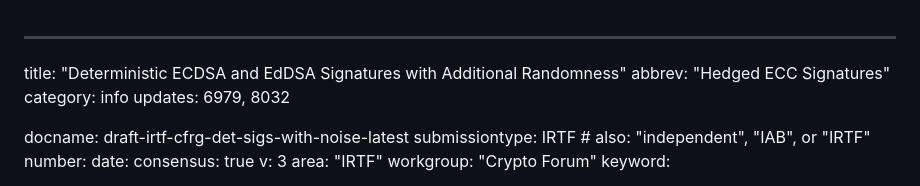
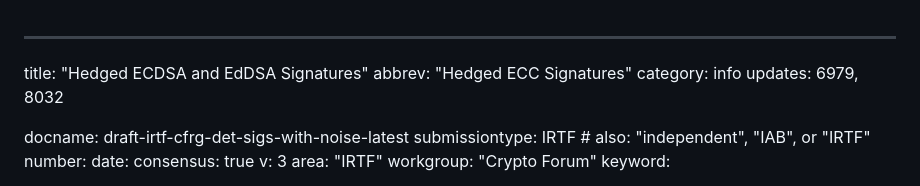
Before and after one commit to cfrg/draft-irtf-cfrg-det-sigs-with-noise, a Markdown page: draft-irtf-cfrg-det-sigs-with-noise.md, the part around the change. Rendered like a GitHub page.

```diff
--- a/draft-irtf-cfrg-det-sigs-with-noise.md
+++ b/draft-irtf-cfrg-det-sigs-with-noise.md
@@ -1,5 +1,5 @@
 ---
-title: "Deterministic ECDSA and EdDSA Signatures with Additional Randomness"
+title: "Hedged ECDSA and EdDSA Signatures"
 abbrev: "Hedged ECC Signatures"
 category: info
 updates: 6979, 8032
```
